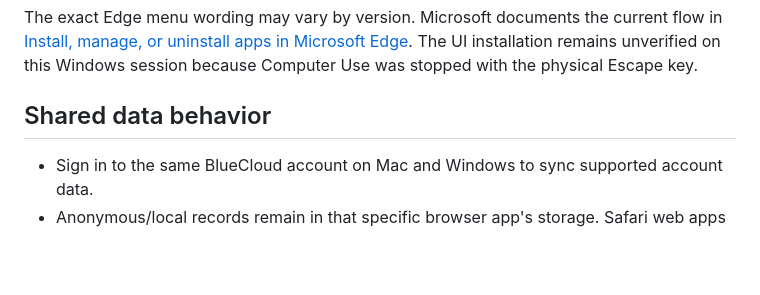
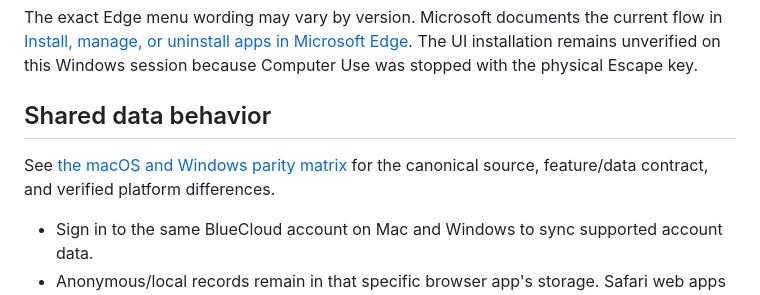
Before and after one commit to delight0517/selah-bible-meditation, a Markdown page: windows/README.md, the part around the change. GitHub-like rendering; blank space fills up the shorter version.

Commit message:
Document Selah desktop platform parity

```diff
--- a/windows/README.md
+++ b/windows/README.md
@@ -28,6 +28,8 @@ The exact Edge menu wording may vary by version. Microsoft documents the current
 
 ## Shared data behavior
 
+See [the macOS and Windows parity matrix](PLATFORM-PARITY.md) for the canonical source, feature/data contract, and verified platform differences.
+
 - Sign in to the same BlueCloud account on Mac and Windows to sync supported account data.
 - Anonymous/local records remain in that specific browser app's storage. Safari web apps and Edge apps have separate local storage; export a backup on the source device and import it on the destination device when not using account sync.
 - New backup files use a versioned portable envelope: user state and draft are retained while the source account owner and BlueCloud `_rev` are removed, so import on another device/account does not inherit the old account binding. Existing flat JSON backups remain importable. See [`../contracts/selah-portable-backup.schema.json`](../contracts/selah-portable-backup.schema.json).
```
Also changed, not shown: windows/PLATFORM-PARITY.md (added, +39 -0 lines).
